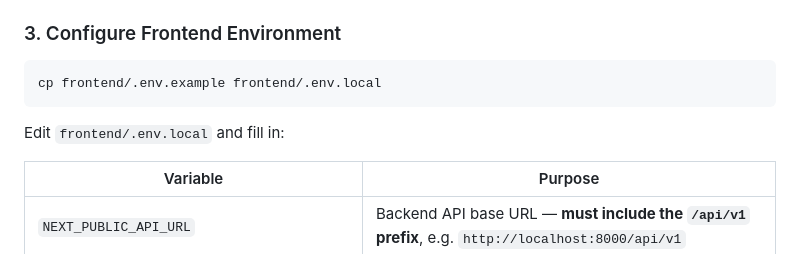
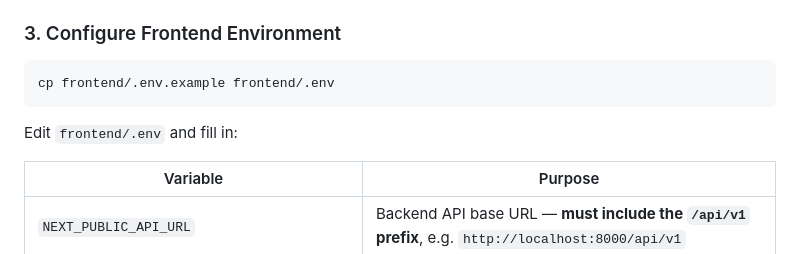
Before and after one commit to Ammar-1993/Taj-Platform, a Markdown page: README.md, the part around the change. GitHub-like rendering.

Commit message:
docs: update frontend environment file name from .env.local to .env in setup instructions

````diff
--- a/README.md
+++ b/README.md
@@ -228,10 +228,10 @@ Edit `backend/.env` and fill in: database credentials, `AGORA_APP_ID` / `AGORA_A
 ### 3. Configure Frontend Environment
 
 ```bash
-cp frontend/.env.example frontend/.env.local
+cp frontend/.env.example frontend/.env
 ```
 
-Edit `frontend/.env.local` and fill in:
+Edit `frontend/.env` and fill in:
 
 | Variable | Purpose |
 |---|---|
````
